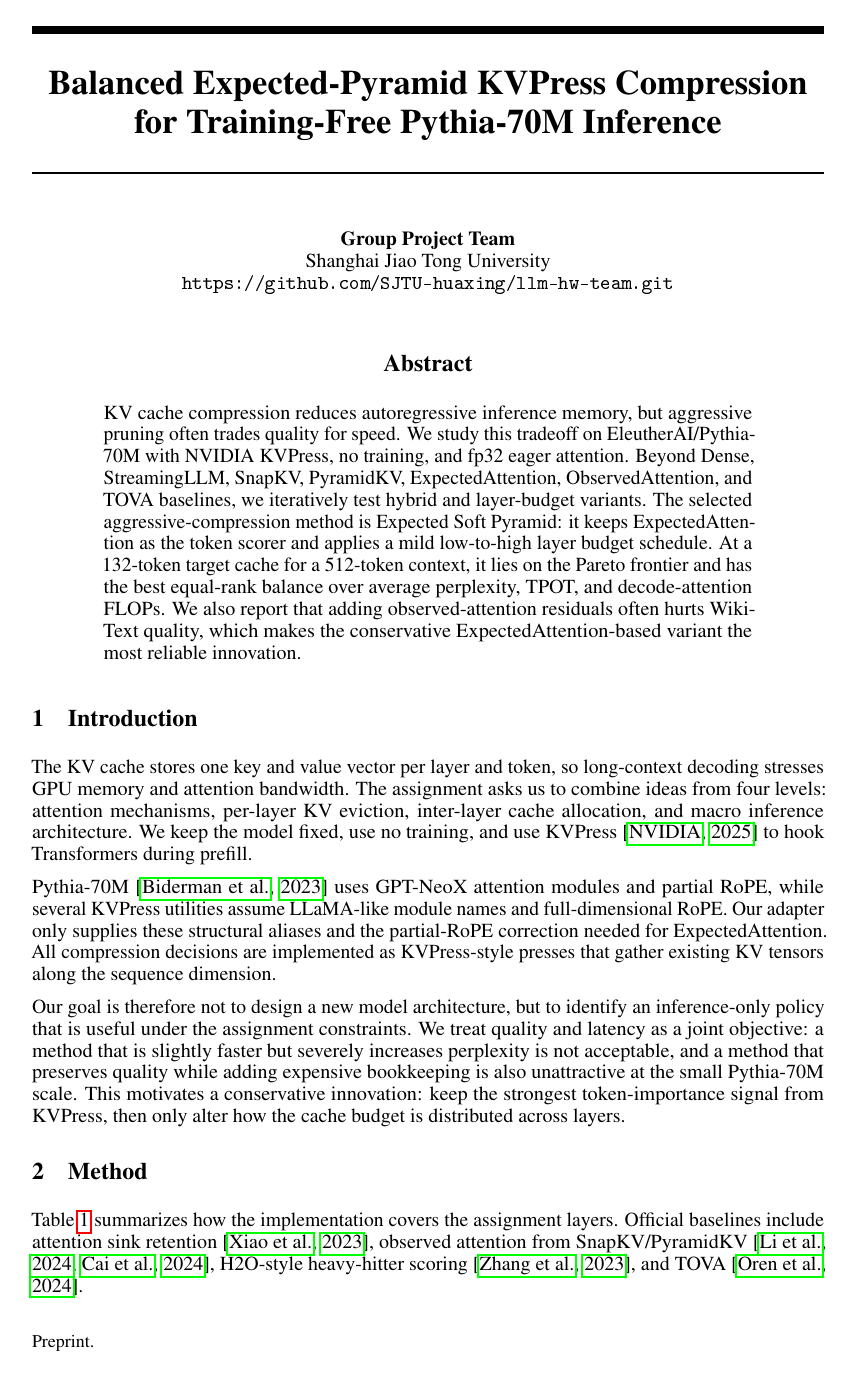
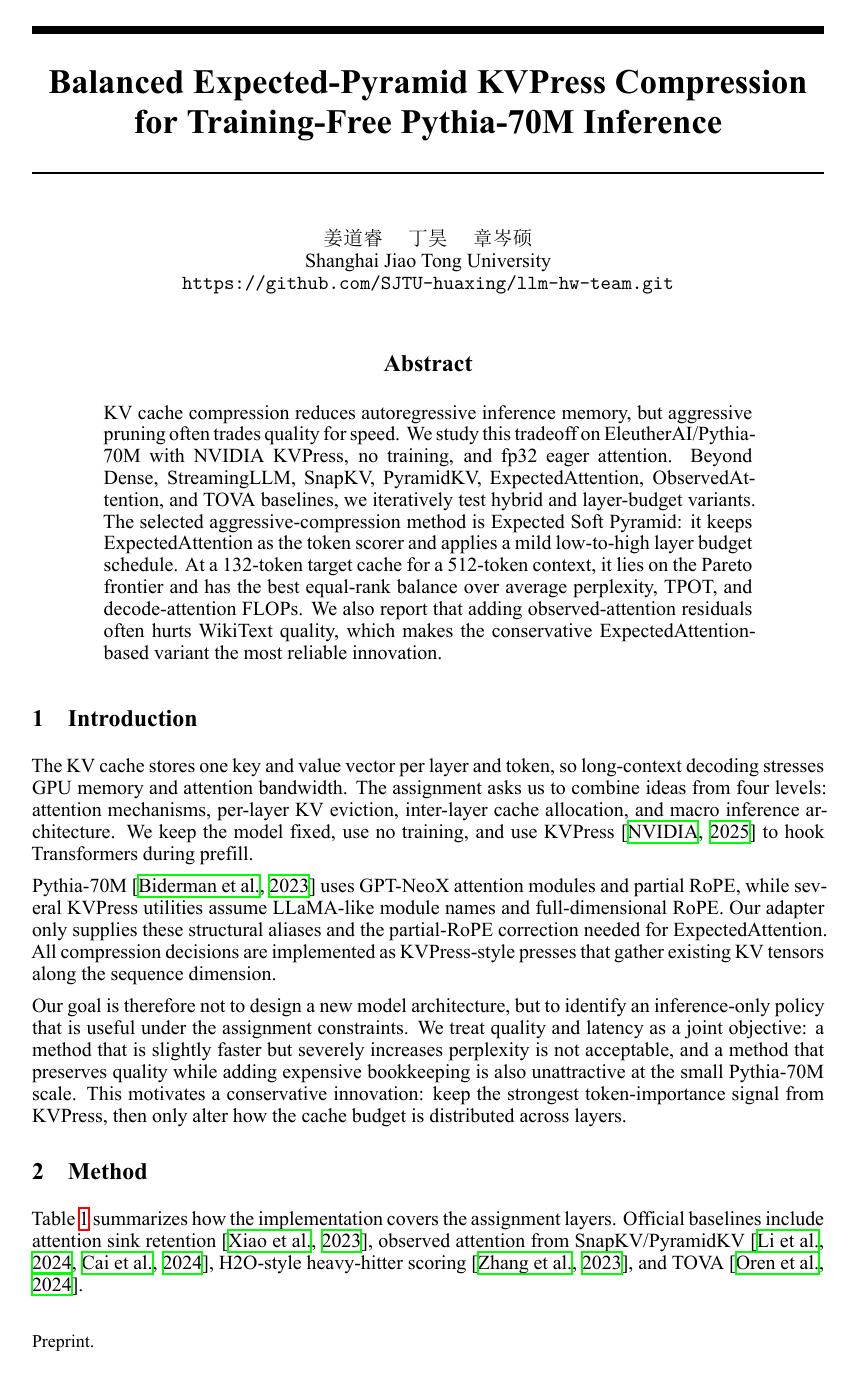
Before and after one commit to SJTU-huaxing/llm-hw-team, a LaTeX paper (paper/main.tex): page 1 of 4. The pictures show the PDF file paper/main.pdf that the author committed with the source.

Commit message:
Add paper authors

```diff
--- a/paper/main.tex
+++ b/paper/main.tex
@@ -1,8 +1,11 @@
+% !TeX program = xelatex
 \documentclass{article}
 
 \usepackage[preprint]{neurips_2025}
-\usepackage[utf8]{inputenc}
-\usepackage[T1]{fontenc}
+\usepackage{fontspec}
+\usepackage{xeCJK}
+\setmainfont{Times New Roman}
+\setCJKmainfont{SimSun}
 \usepackage{hyperref}
 \usepackage{url}
 \usepackage{booktabs}
@@ -13,7 +16,7 @@
 \title{Balanced Expected-Pyramid KVPress Compression for Training-Free Pythia-70M Inference}
 
 \author{%
-  Group Project Team\\
+  姜道睿 \quad 丁昊 \quad 章岑硕\\
   Shanghai Jiao Tong University\\
   \texttt{https://github.com/SJTU-huaxing/llm-hw-team.git}
 }
```
Also changed, not shown: README.md, paper/main.pdf, paper/main.tex (2 more changed lines), 1 other file.
